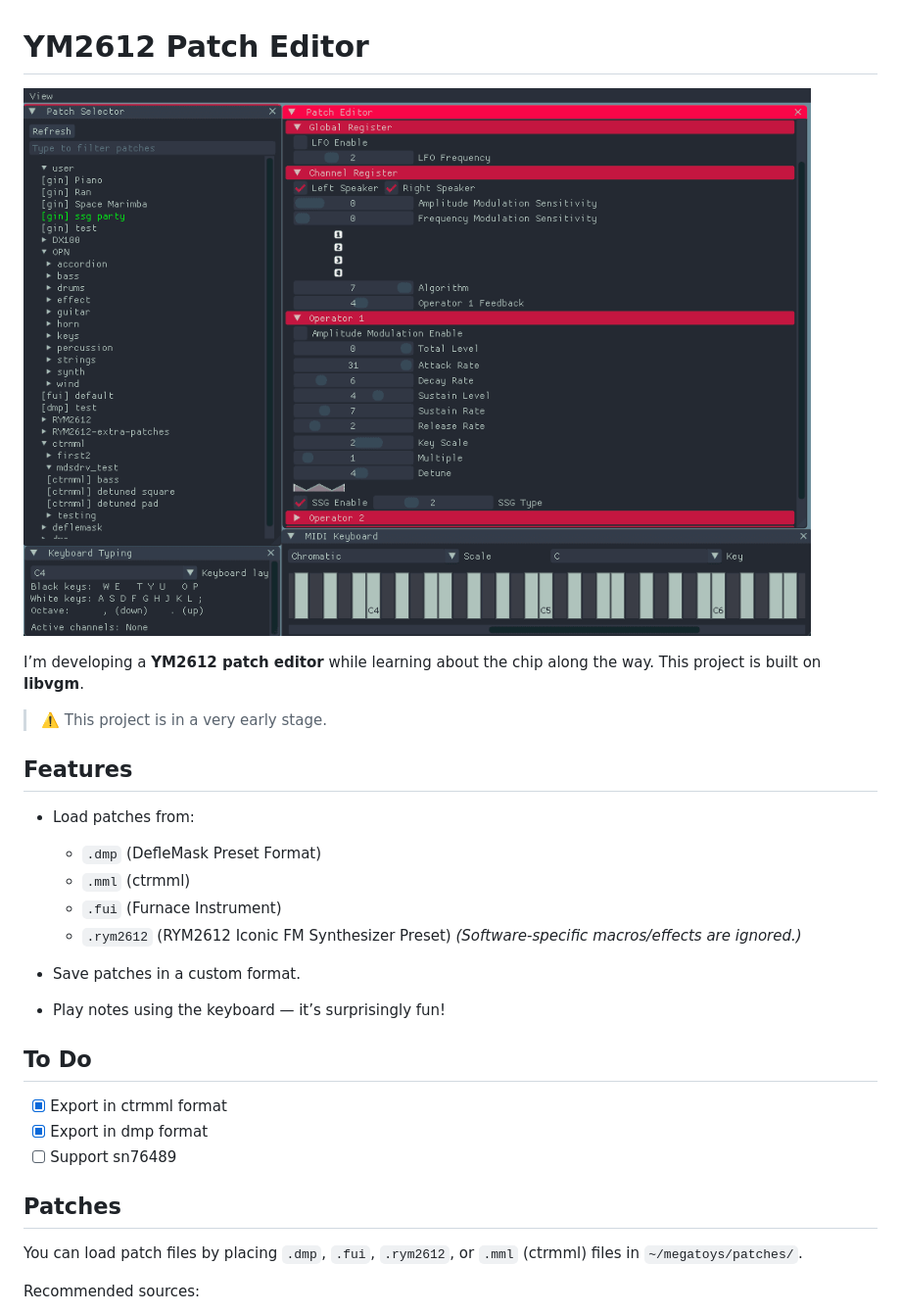
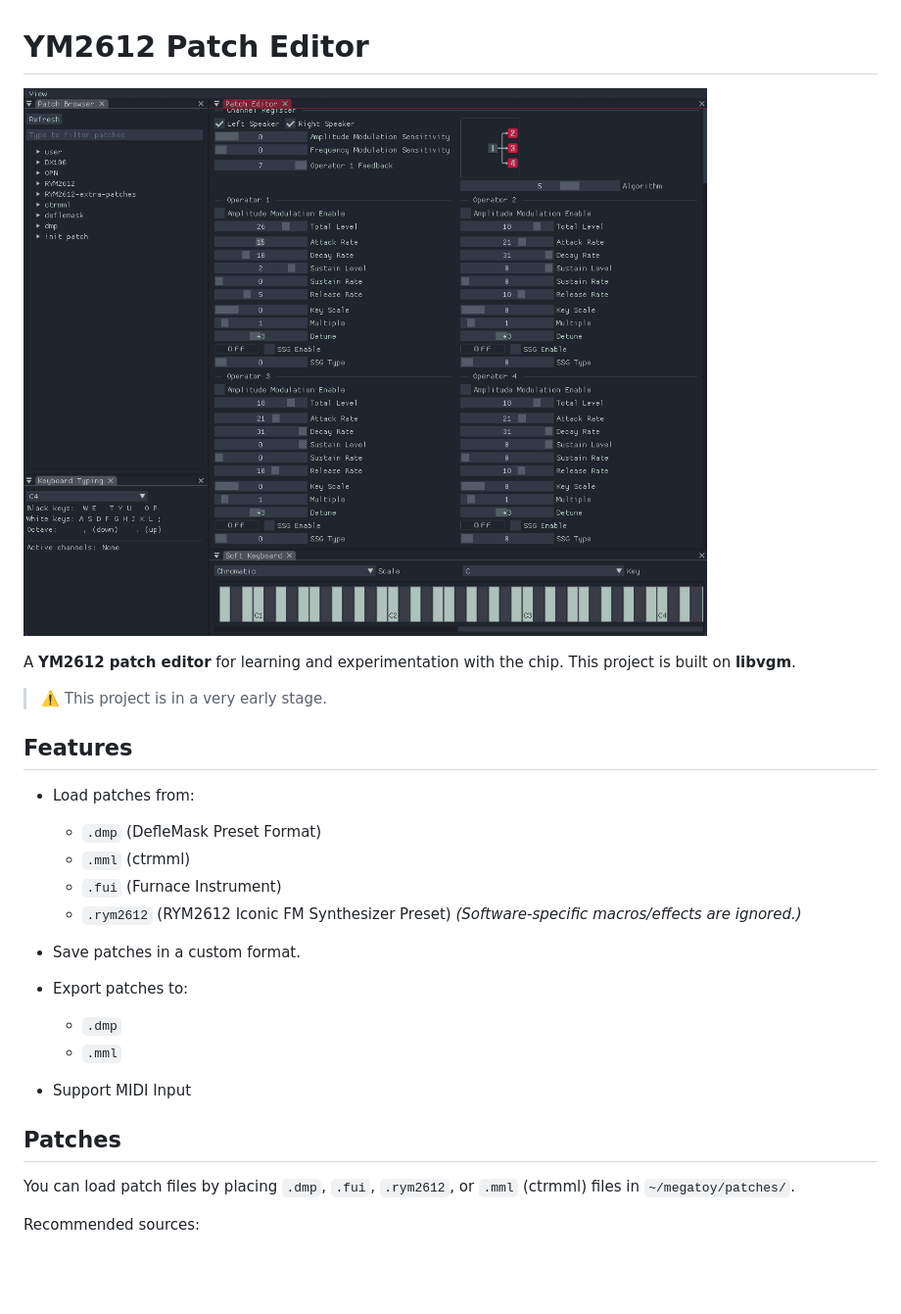
Before and after one commit to ulalume/megatoy, a Markdown page: README.md, the part around the change. Shown at 98% size. Drawn GitHub-style; pictures changed too: docs/screenshot.png; blank space fills up the shorter version.

```diff
--- a/README.md
+++ b/README.md
@@ -2,7 +2,7 @@
 
 ![Screenshot](https://raw.githubusercontent.com/ulalume/megatoy/main/docs/screenshot.png)
 
-I’m developing a **YM2612 patch editor** while learning about the chip along the way.
+A **YM2612 patch editor** for learning and experimentation with the chip.
 This project is built on **libvgm**.
 > ⚠️ This project is in a very early stage.
 
@@ -13,20 +13,19 @@ This project is built on **libvgm**.
   - `.mml` (ctrmml)
   - `.fui` (Furnace Instrument)
   - `.rym2612` (RYM2612 Iconic FM Synthesizer Preset)
-  *(Software-specific macros/effects are ignored.)*
+*(Software-specific macros/effects are ignored.)*
 
 - Save patches in a custom format.
-- Play notes using the keyboard — it’s surprisingly fun!
 
-## To Do
+- Export patches to:
+  - `.dmp`
+  - `.mml`
 
-- [x] Export in ctrmml format
-- [x] Export in dmp format
-- [ ] Support sn76489
+- Support MIDI Input
 
 ## Patches
 
-You can load patch files by placing `.dmp`, `.fui`, `.rym2612`, or `.mml` (ctrmml) files in `~/megatoys/patches/`.
+You can load patch files by placing `.dmp`, `.fui`, `.rym2612`, or `.mml` (ctrmml) files in `~/megatoy/patches/`.
 
 Recommended sources:
 
```
